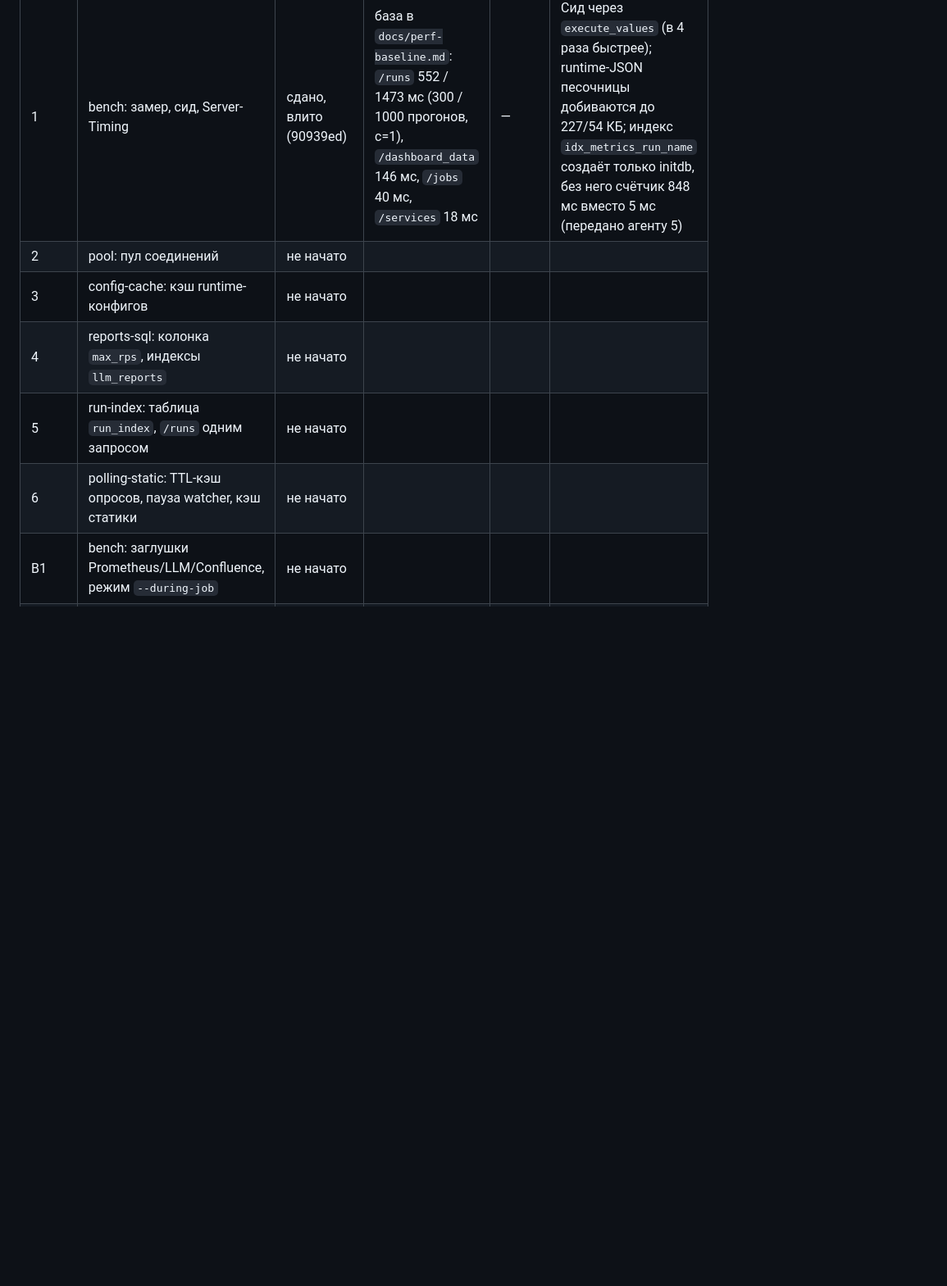
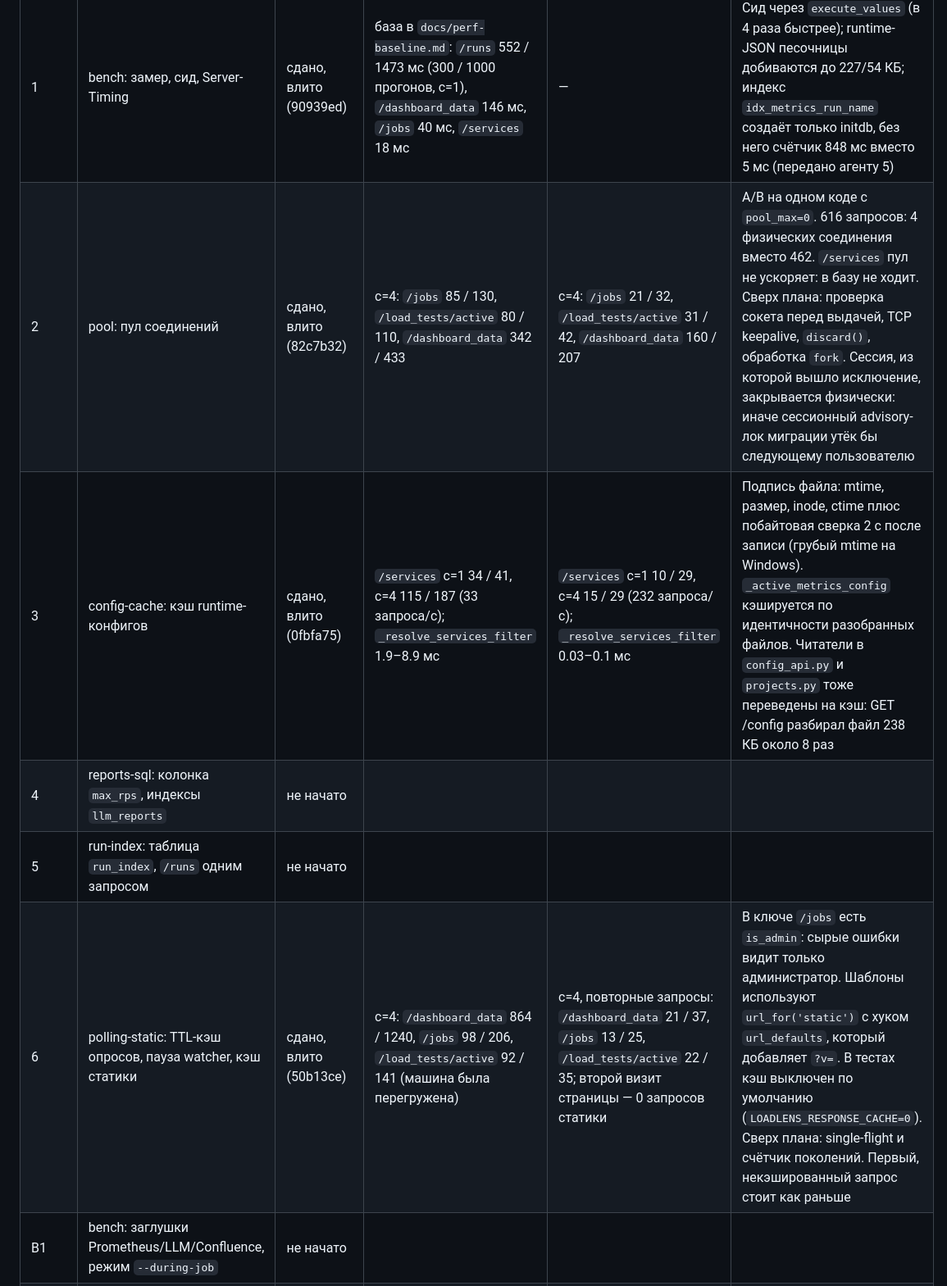
Before and after one commit to Zagato27/LoadLens, a Markdown page: docs/perf-plan.md, the part around the change. Shown at 82% size. Rendered like a GitHub page; blank space fills up the shorter version.

Commit message:
Record agents 2, 3 and 6 results in the performance plan status
Co-Authored-By: Claude Opus 5.5 <noreply@anthropic.com>

```diff
--- a/docs/perf-plan.md
+++ b/docs/perf-plan.md
@@ -30,11 +30,11 @@
 | Агент | Задача | Состояние | До | После | Примечания |
 |---|---|---|---|---|---|
 | 1 | bench: замер, сид, Server-Timing | сдано, влито (90939ed) | база в `docs/perf-baseline.md`: `/runs` 552 / 1473 мс (300 / 1000 прогонов, c=1), `/dashboard_data` 146 мс, `/jobs` 40 мс, `/services` 18 мс | — | Сид через `execute_values` (в 4 раза быстрее); runtime-JSON песочницы добиваются до 227/54 КБ; индекс `idx_metrics_run_name` создаёт только initdb, без него счётчик 848 мс вместо 5 мс (передано агенту 5) |
-| 2 | pool: пул соединений | не начато | | | |
-| 3 | config-cache: кэш runtime-конфигов | не начато | | | |
+| 2 | pool: пул соединений | сдано, влито (82c7b32) | c=4: `/jobs` 85 / 130, `/load_tests/active` 80 / 110, `/dashboard_data` 342 / 433 | c=4: `/jobs` 21 / 32, `/load_tests/active` 31 / 42, `/dashboard_data` 160 / 207 | A/B на одном коде с `pool_max=0`. 616 запросов: 4 физических соединения вместо 462. `/services` пул не ускоряет: в базу не ходит. Сверх плана: проверка сокета перед выдачей, TCP keepalive, `discard()`, обработка `fork`. Сессия, из которой вышло исключение, закрывается физически: иначе сессионный advisory-лок миграции утёк бы следующему пользователю |
+| 3 | config-cache: кэш runtime-конфигов | сдано, влито (0fbfa75) | `/services` c=1 34 / 41, c=4 115 / 187 (33 запроса/с); `_resolve_services_filter` 1.9–8.9 мс | `/services` c=1 10 / 29, c=4 15 / 29 (232 запроса/с); `_resolve_services_filter` 0.03–0.1 мс | Подпись файла: mtime, размер, inode, ctime плюс побайтовая сверка 2 с после записи (грубый mtime на Windows). `_active_metrics_config` кэшируется по идентичности разобранных файлов. Читатели в `config_api.py` и `projects.py` тоже переведены на кэш: GET /config разбирал файл 238 КБ около 8 раз |
 | 4 | reports-sql: колонка `max_rps`, индексы `llm_reports` | не начато | | | |
 | 5 | run-index: таблица `run_index`, `/runs` одним запросом | не начато | | | |
-| 6 | polling-static: TTL-кэш опросов, пауза watcher, кэш статики | не начато | | | |
+| 6 | polling-static: TTL-кэш опросов, пауза watcher, кэш статики | сдано, влито (50b13ce) | c=4: `/dashboard_data` 864 / 1240, `/jobs` 98 / 206, `/load_tests/active` 92 / 141 (машина была перегружена) | c=4, повторные запросы: `/dashboard_data` 21 / 37, `/jobs` 13 / 25, `/load_tests/active` 22 / 35; второй визит страницы — 0 запросов статики | В ключе `/jobs` есть `is_admin`: сырые ошибки видит только администратор. Шаблоны используют `url_for('static')` с хуком `url_defaults`, который добавляет `?v=`. В тестах кэш выключен по умолчанию (`LOADLENS_RESPONSE_CACHE=0`). Сверх плана: single-flight и счётчик поколений. Первый, некэшированный запрос стоит как раньше |
 | B1 | bench: заглушки Prometheus/LLM/Confluence, режим `--during-job` | не начато | | | |
 | B2 | celery-infra: конфигурация Celery, воркер в compose, env | не начато | | | |
 | B3 | job-store: таблица задач как источник правды, владелец, sweeper | не начато | | | |
```
